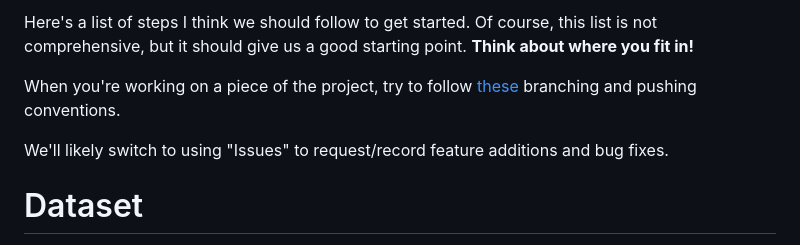
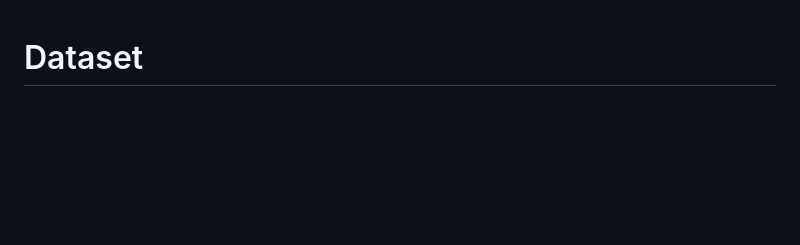
Before and after one commit to jableable/my_road_project, a Markdown page: README.md, the part around the change. GitHub-like rendering; blank space fills up the shorter version.

```diff
--- a/README.md
+++ b/README.md
@@ -1,9 +1,3 @@
-Here's a list of steps I think we should follow to get started. Of course, this list is not comprehensive, but it should give us a good starting point. **Think about where you fit in!**
-
-When you're working on a piece of the project, try to follow [these](https://github.com/jableable/road-project/blob/main/collaboration-guide.md) branching and pushing conventions.
-
-We'll likely switch to using "Issues" to request/record feature additions and bug fixes.
-
 # Dataset
 The plan is to train our model on 10,000+ images (likely .png) of satellite data of various parts of cities involving some number of roads/highways, such as this:
 
```
